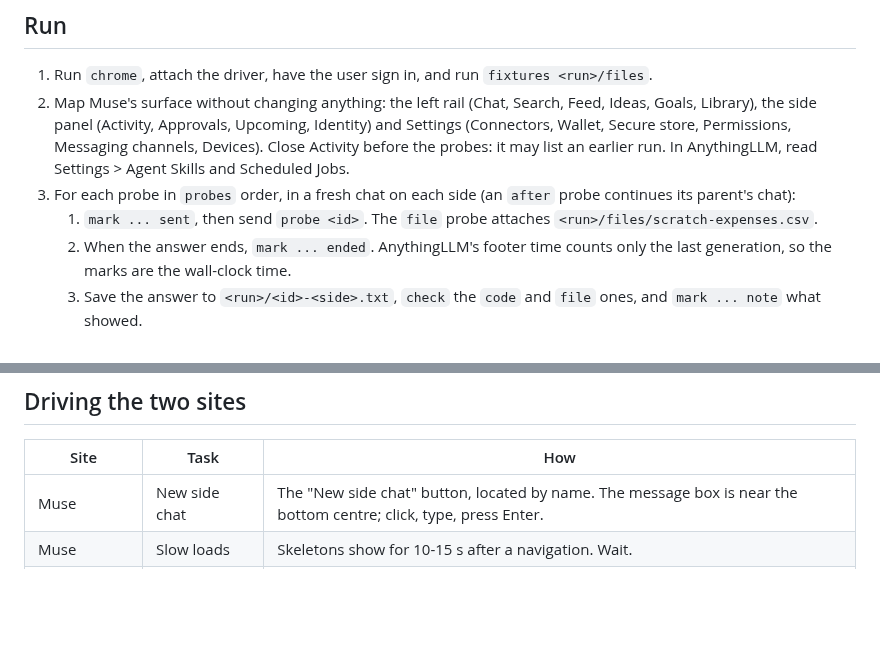
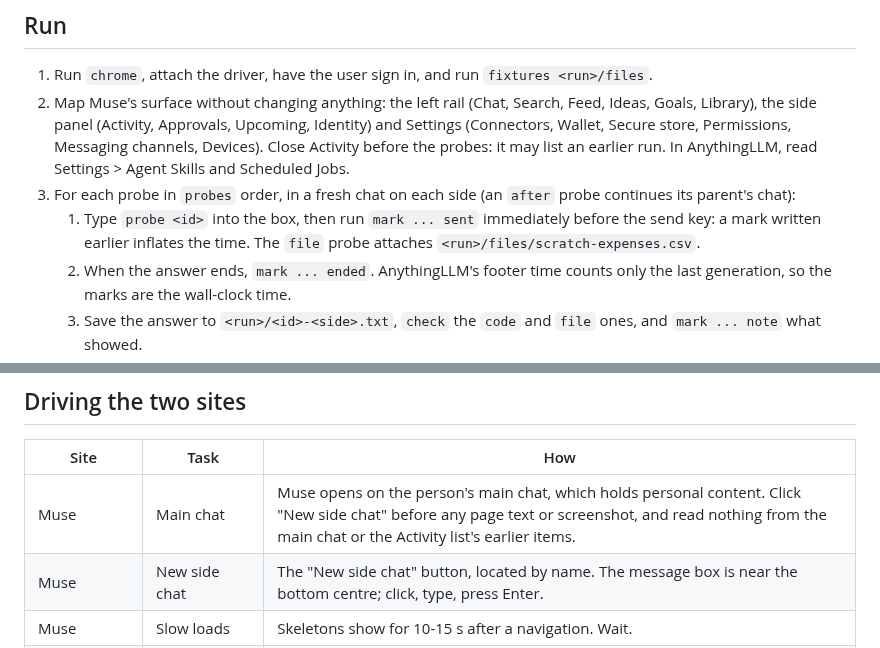
Before and after one commit to everything-llm/anywherellm-lite, a Markdown page: docs/protocols/muse-parity-process.md, 2 parts joined by grey strips. Rendered like a GitHub page; blank space fills up the shorter version.

Commit message:
docs(parity): mark sent just before the send key; keep off Muse's main chat
Co-Authored-By: Claude Sonnet 5.5 <noreply@anthropic.com>
Claude-Session: https://claude.ai/code/session_016jGS9GR1ZGZ9XiuHvfPSaV

```diff
--- a/docs/protocols/muse-parity-process.md
+++ b/docs/protocols/muse-parity-process.md
@@ -41,7 +41,7 @@ Agree on these with the user before the first probe.
 1. Run `chrome`, attach the driver, have the user sign in, and run `fixtures <run>/files`.
 1. Map Muse's surface without changing anything: the left rail (Chat, Search, Feed, Ideas, Goals, Library), the side panel (Activity, Approvals, Upcoming, Identity) and Settings (Connectors, Wallet, Secure store, Permissions, Messaging channels, Devices). Close Activity before the probes: it may list an earlier run. In AnythingLLM, read Settings > Agent Skills and Scheduled Jobs.
 1. For each probe in `probes` order, in a fresh chat on each side (an `after` probe continues its parent's chat):
-   1. `mark ... sent`, then send `probe <id>`. The `file` probe attaches `<run>/files/scratch-expenses.csv`.
+   1. Type `probe <id>` into the box, then run `mark ... sent` immediately before the send key: a mark written earlier inflates the time. The `file` probe attaches `<run>/files/scratch-expenses.csv`.
    1. When the answer ends, `mark ... ended`. AnythingLLM's footer time counts only the last generation, so the marks are the wall-clock time.
    1. Save the answer to `<run>/<id>-<side>.txt`, `check` the `code` and `file` ones, and `mark ... note` what showed.
 1. `reminder-ok` goes to AnythingLLM only, and only if it asks. Record the tool each AnythingLLM answer used. On a server without the suite's skills, most agent probes end in "I have no such tool"; record that as the result.
@@ -55,6 +55,7 @@ For each browser probe also note: when the browser first showed in the chat; wha
 
 | Site | Task | How |
 | --- | --- | --- |
+| Muse | Main chat | Muse opens on the person's main chat, which holds personal content. Click "New side chat" before any page text or screenshot, and read nothing from the main chat or the Activity list's earlier items. |
 | Muse | New side chat | The "New side chat" button, located by name. The message box is near the bottom centre; click, type, press Enter. |
 | Muse | Slow loads | Skeletons show for 10-15 s after a navigation. Wait. |
 | Muse | Reading replies | Page text or `document.querySelector('main').innerText`. The Activity list gives each task's outcome and time. |
```
